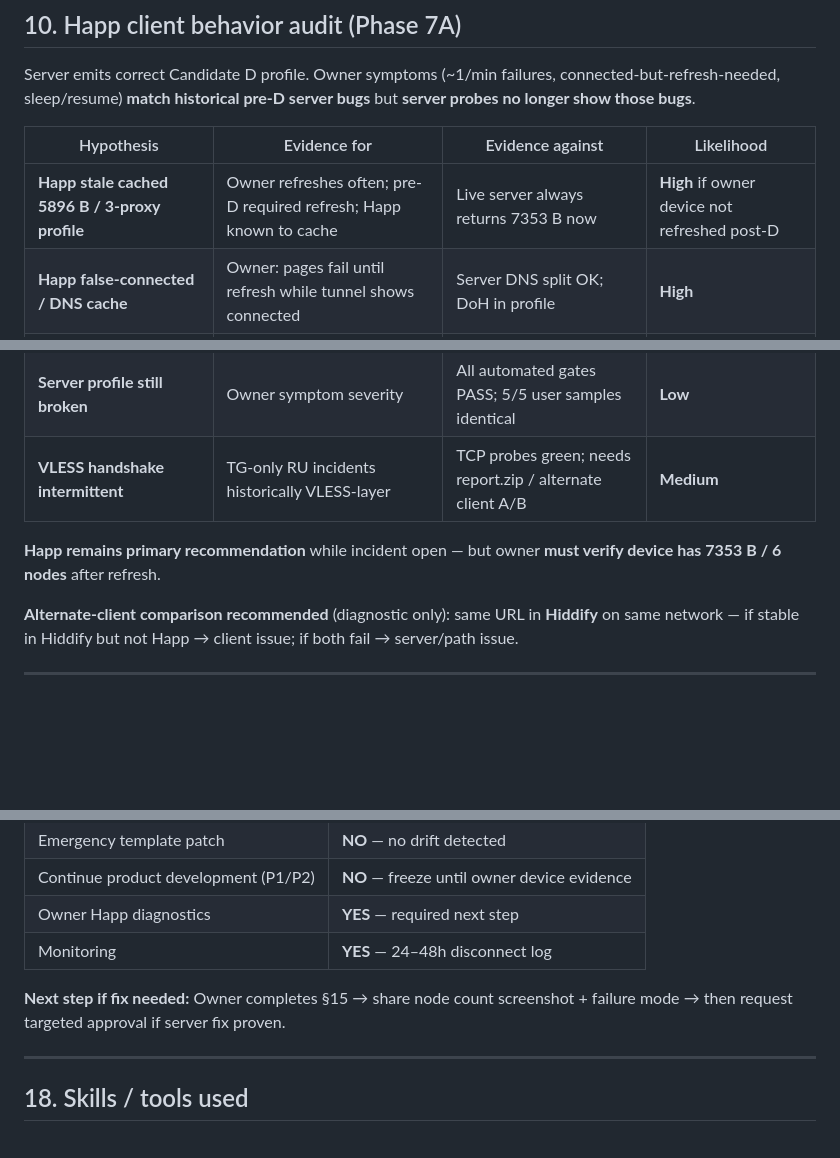
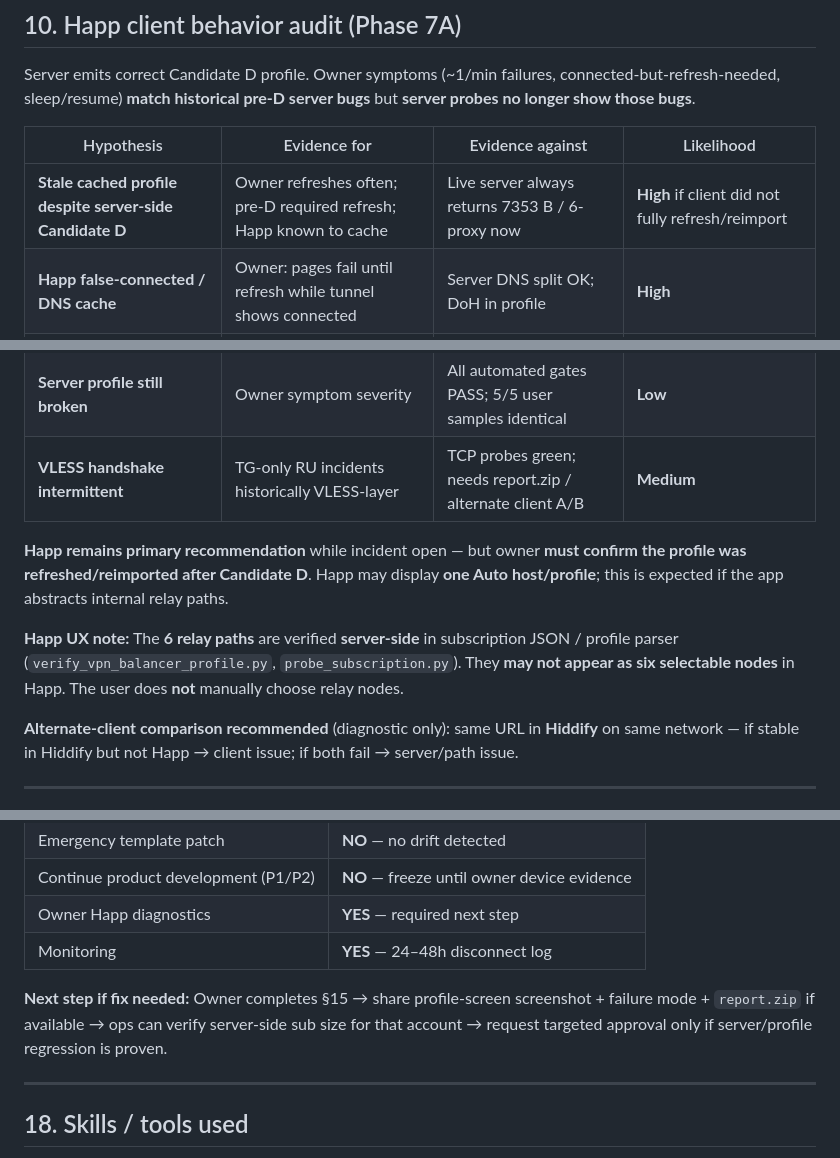
Before and after one commit to bender48-sudo/BenderKVN, a Markdown page: docs/INCIDENT-2026-06-10-VPN-STABILITY-PROD-AUDIT.md, 3 parts joined by grey strips. Drawn GitHub-style; blank space fills up the shorter version.

```diff
--- a/docs/INCIDENT-2026-06-10-VPN-STABILITY-PROD-AUDIT.md
+++ b/docs/INCIDENT-2026-06-10-VPN-STABILITY-PROD-AUDIT.md
@@ -167,13 +167,15 @@ Server emits correct Candidate D profile. Owner symptoms (~1/min failures, conne
 
 | Hypothesis | Evidence for | Evidence against | Likelihood |
 |------------|--------------|------------------|------------|
-| **Happ stale cached 5896 B / 3-proxy profile** | Owner refreshes often; pre-D required refresh; Happ known to cache | Live server always returns 7353 B now | **High** if owner device not refreshed post-D |
+| **Stale cached profile despite server-side Candidate D** | Owner refreshes often; pre-D required refresh; Happ known to cache | Live server always returns 7353 B / 6-proxy now | **High** if client did not fully refresh/reimport |
 | **Happ false-connected / DNS cache** | Owner: pages fail until refresh while tunnel shows connected | Server DNS split OK; DoH in profile | **High** |
 | **Happ sleep/resume / Wi-Fi↔LTE** | Owner reports all platforms; desktop sleep worst | Server paths stable; multipath should help | **Medium** |
 | **Server profile still broken** | Owner symptom severity | All automated gates PASS; 5/5 user samples identical | **Low** |
 | **VLESS handshake intermittent** | TG-only RU incidents historically VLESS-layer | TCP probes green; needs report.zip / alternate client A/B | **Medium** |
 
-**Happ remains primary recommendation** while incident open — but owner **must verify device has 7353 B / 6 nodes** after refresh.
+**Happ remains primary recommendation** while incident open — but owner **must confirm the profile was refreshed/reimported after Candidate D**. Happ may display **one Auto host/profile**; this is expected if the app abstracts internal relay paths.
+
+**Happ UX note:** The **6 relay paths** are verified **server-side** in subscription JSON / profile parser (`verify_vpn_balancer_profile.py`, `probe_subscription.py`). They **may not appear as six selectable nodes** in Happ. The user does **not** manually choose relay nodes.
 
 **Alternate-client comparison recommended** (diagnostic only): same URL in **Hiddify** on same network — if stable in Hiddify but not Happ → client issue; if both fail → server/path issue.
 
@@ -299,7 +310,7 @@ Emergency template rollback path: [`APPLY-2026-06-10-VPN-CANDIDATE-D.md`](APPLY-
 | Owner Happ diagnostics | **YES** — required next step |
 | Monitoring | **YES** — 24–48h disconnect log |
 
-**Next step if fix needed:** Owner completes §15 → share node count screenshot + failure mode → then request targeted approval if server fix proven.
+**Next step if fix needed:** Owner completes §15 → share profile-screen screenshot + failure mode + `report.zip` if available → ops can verify server-side sub size for that account → request targeted approval only if server/profile regression is proven.
 
 ---
 
```
Also changed, not shown: other parts of docs/INCIDENT-2026-06-10-VPN-STABILITY-PROD-AUDIT.md (+20 -11 lines), docs/AUDIT-2026-06-10-DEVELOPMENT-READINESS-GATES.md (+1 -1 lines).
